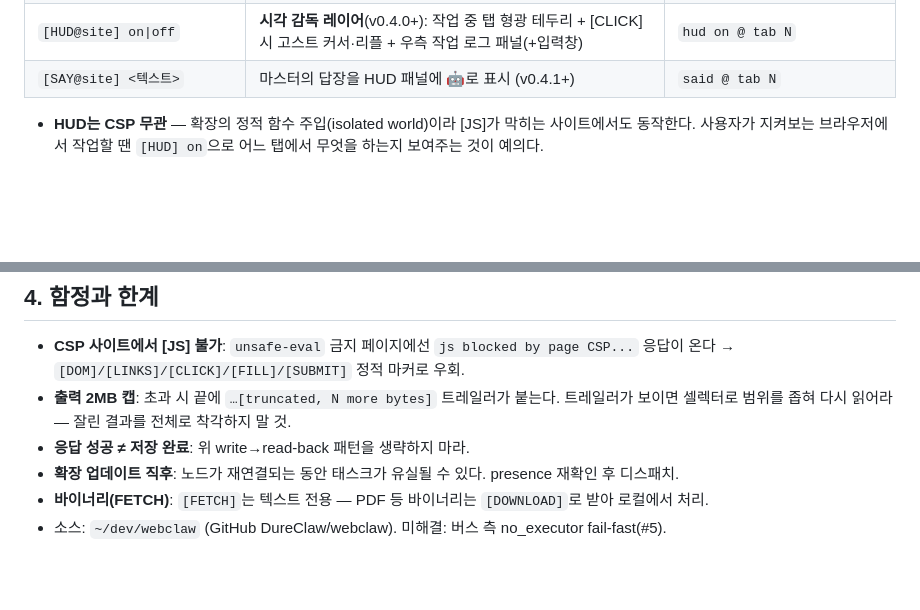
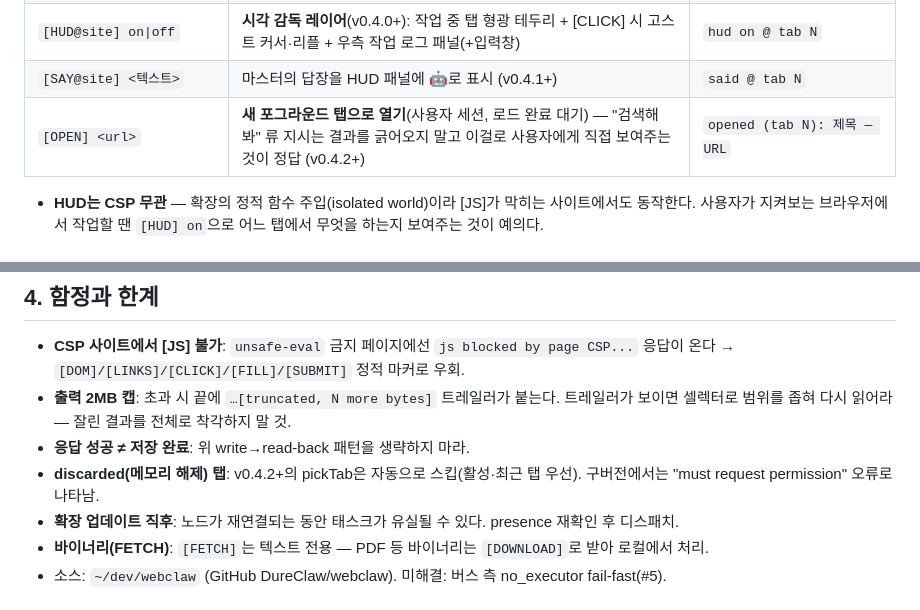
Before and after one commit to DureClaw/webclaw, a Markdown page: docs/SKILL.md, 2 parts joined by grey strips. Drawn GitHub-style; blank space fills up the shorter version.

Commit message:
docs: [OPEN] marker + discarded-tab note
Co-Authored-By: Claude Fable 5 <noreply@anthropic.com>
Claude-Session: https://claude.ai/code/session_012RGG2y5HQUZaR2Rjb9aBu6

```diff
--- a/docs/SKILL.md
+++ b/docs/SKILL.md
@@ -55,6 +55,7 @@ curl -sf -H "Authorization: Bearer $SECRET" http://localhost:4000/api/task-resul
 | `[CANCEL] <id\|all>` | 다운로드 취소 | 취소 결과 |
 | `[HUD@site] on\|off` | **시각 감독 레이어**(v0.4.0+): 작업 중 탭 형광 테두리 + [CLICK] 시 고스트 커서·리플 + 우측 작업 로그 패널(+입력창) | `hud on @ tab N` |
 | `[SAY@site] <텍스트>` | 마스터의 답장을 HUD 패널에 🤖로 표시 (v0.4.1+) | `said @ tab N` |
+| `[OPEN] <url>` | **새 포그라운드 탭으로 열기**(사용자 세션, 로드 완료 대기) — "검색해봐" 류 지시는 결과를 긁어오지 말고 이걸로 사용자에게 직접 보여주는 것이 정답 (v0.4.2+) | `opened (tab N): 제목 — URL` |
 
 - **HUD는 CSP 무관** — 확장의 정적 함수 주입(isolated world)이라 [JS]가 막히는 사이트에서도 동작한다. 사용자가 지켜보는 브라우저에서 작업할 땐 `[HUD] on`으로 어느 탭에서 무엇을 하는지 보여주는 것이 예의다.
 
@@ -118,6 +119,7 @@ curl -sf -H "Authorization: Bearer $SECRET" \
 - **CSP 사이트에서 [JS] 불가**: `unsafe-eval` 금지 페이지에선 `js blocked by page CSP...` 응답이 온다 → `[DOM]/[LINKS]/[CLICK]/[FILL]/[SUBMIT]` 정적 마커로 우회.
 - **출력 2MB 캡**: 초과 시 끝에 `…[truncated, N more bytes]` 트레일러가 붙는다. 트레일러가 보이면 셀렉터로 범위를 좁혀 다시 읽어라 — 잘린 결과를 전체로 착각하지 말 것.
 - **응답 성공 ≠ 저장 완료**: 위 write→read-back 패턴을 생략하지 마라.
+- **discarded(메모리 해제) 탭**: v0.4.2+의 pickTab은 자동으로 스킵(활성·최근 탭 우선). 구버전에서는 "must request permission" 오류로 나타남.
 - **확장 업데이트 직후**: 노드가 재연결되는 동안 태스크가 유실될 수 있다. presence 재확인 후 디스패치.
 - **바이너리(FETCH)**: `[FETCH]`는 텍스트 전용 — PDF 등 바이너리는 `[DOWNLOAD]`로 받아 로컬에서 처리.
 - 소스: `~/dev/webclaw` (GitHub DureClaw/webclaw). 미해결: 버스 측 no_executor fail-fast(#5).
```
